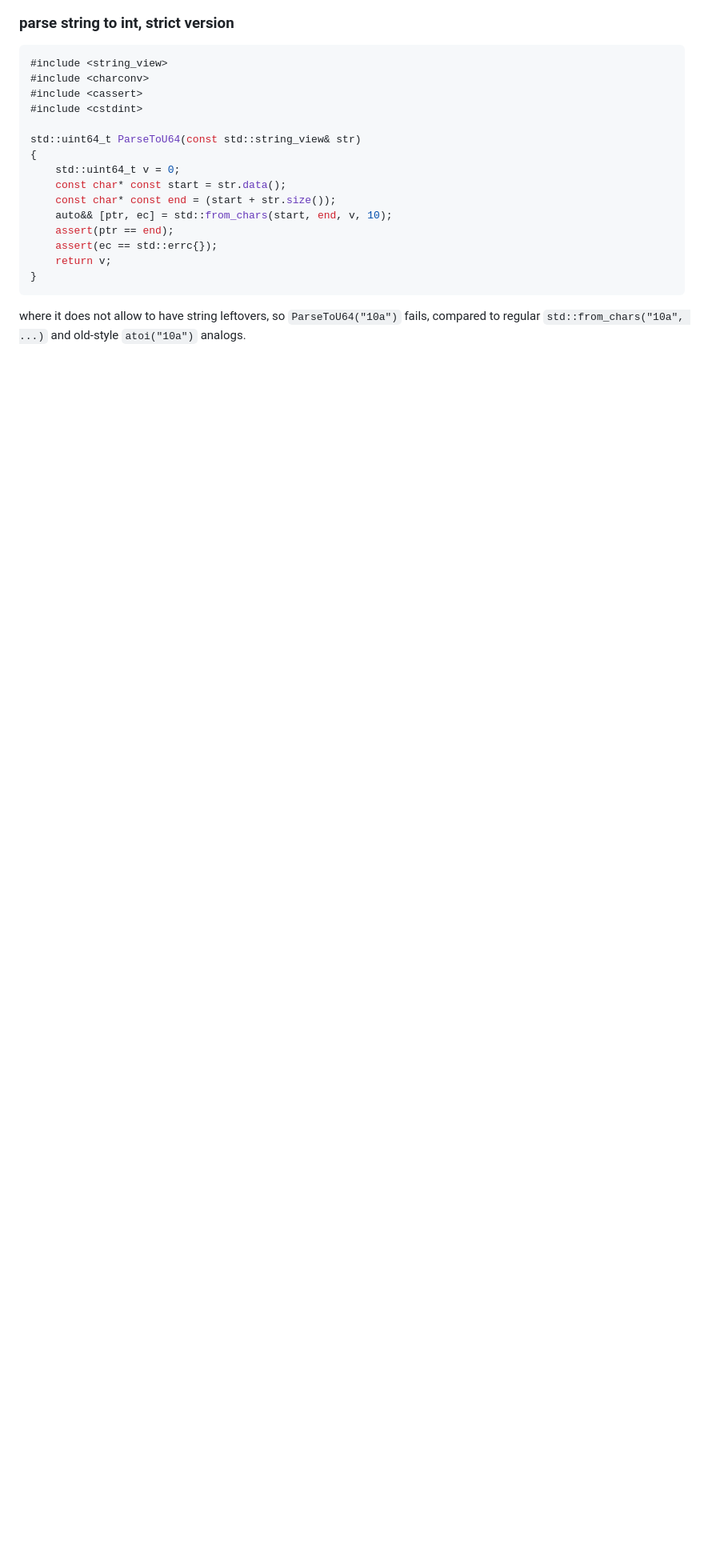
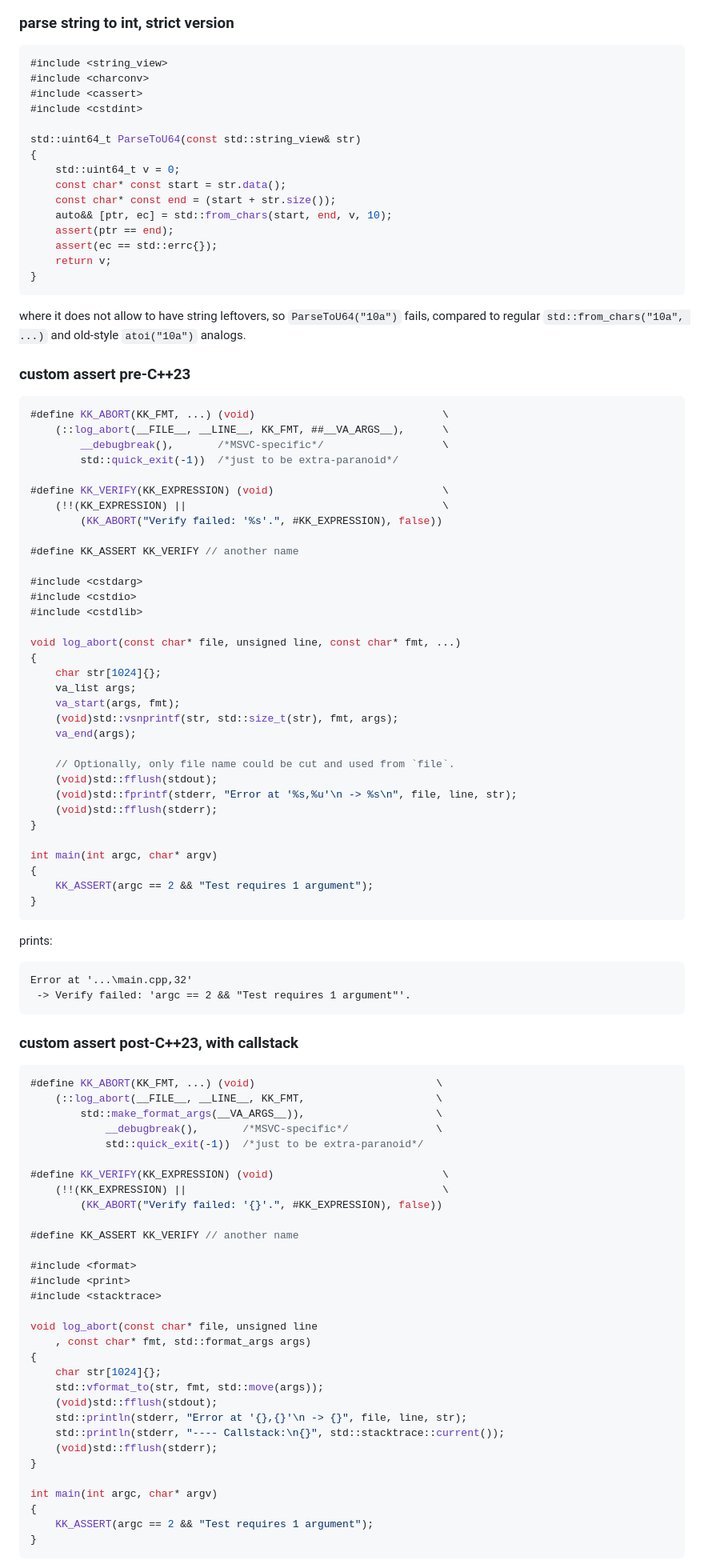
Before and after one commit to grishavanika/grishavanika.github.io, a Markdown page: cpp_snippets.md, the part around the change printed below. Shown: that part at 80% size. Rendered like a GitHub page; blank space fills up the shorter version.

````diff
--- a/cpp_snippets.md
+++ b/cpp_snippets.md
@@ -98,3 +98,84 @@ where it does not allow to have string leftovers, so `ParseToU64("10a")` fails,
 compared to regular `std::from_chars("10a", ...)` and old-style `atoi("10a")`
 analogs.
 
+### custom assert pre-C++23
+
+```cpp {.numberLines}
+#define KK_ABORT(KK_FMT, ...) (void)                              \
+    (::log_abort(__FILE__, __LINE__, KK_FMT, ##__VA_ARGS__),      \
+        __debugbreak(),       /*MSVC-specific*/                   \
+        std::quick_exit(-1))  /*just to be extra-paranoid*/
+
+#define KK_VERIFY(KK_EXPRESSION) (void)                           \
+    (!!(KK_EXPRESSION) ||                                         \
+        (KK_ABORT("Verify failed: '%s'.", #KK_EXPRESSION), false))
+
+#define KK_ASSERT KK_VERIFY // another name
+
+#include <cstdarg>
+#include <cstdio>
+#include <cstdlib>
+
+void log_abort(const char* file, unsigned line, const char* fmt, ...)
+{
+    char str[1024]{};
+    va_list args;
+    va_start(args, fmt);
+    (void)std::vsnprintf(str, std::size_t(str), fmt, args);
+    va_end(args);
+
+    // Optionally, only file name could be cut and used from `file`.
+    (void)std::fflush(stdout);
+    (void)std::fprintf(stderr, "Error at '%s,%u'\n -> %s\n", file, line, str);
+    (void)std::fflush(stderr);
+}
+
+int main(int argc, char* argv)
+{
+    KK_ASSERT(argc == 2 && "Test requires 1 argument");
+}
+```
+
+prints:
+
+``` {.numberLines}
+Error at '...\main.cpp,32'
+ -> Verify failed: 'argc == 2 && "Test requires 1 argument"'.
+```
+
+### custom assert post-C++23, with callstack
+
+```cpp {.numberLines}
+#define KK_ABORT(KK_FMT, ...) (void)                             \
+    (::log_abort(__FILE__, __LINE__, KK_FMT,                     \
+        std::make_format_args(__VA_ARGS__)),                     \
+            __debugbreak(),       /*MSVC-specific*/              \
+            std::quick_exit(-1))  /*just to be extra-paranoid*/
+
+#define KK_VERIFY(KK_EXPRESSION) (void)                           \
+    (!!(KK_EXPRESSION) ||                                         \
+        (KK_ABORT("Verify failed: '{}'.", #KK_EXPRESSION), false))
+
+#define KK_ASSERT KK_VERIFY // another name
+
+#include <format>
+#include <print>
+#include <stacktrace>
+
+void log_abort(const char* file, unsigned line
+    , const char* fmt, std::format_args args)
+{
+    char str[1024]{};
+    std::vformat_to(str, fmt, std::move(args));
+    (void)std::fflush(stdout);
+    std::println(stderr, "Error at '{},{}'\n -> {}", file, line, str);
+    std::println(stderr, "---- Callstack:\n{}", std::stacktrace::current());
+    (void)std::fflush(stderr);
+}
+
+int main(int argc, char* argv)
+{
+    KK_ASSERT(argc == 2 && "Test requires 1 argument");
+}
+```
+
````
Also changed, not shown: other parts of cpp_snippets.md (+16 -0 lines), cpp_tips_tricks_quirks.md (+12 -6 lines), cpp_tips_tricks_quirks/cpp_tips_tricks_quirks0.png (added), 2 other files.
